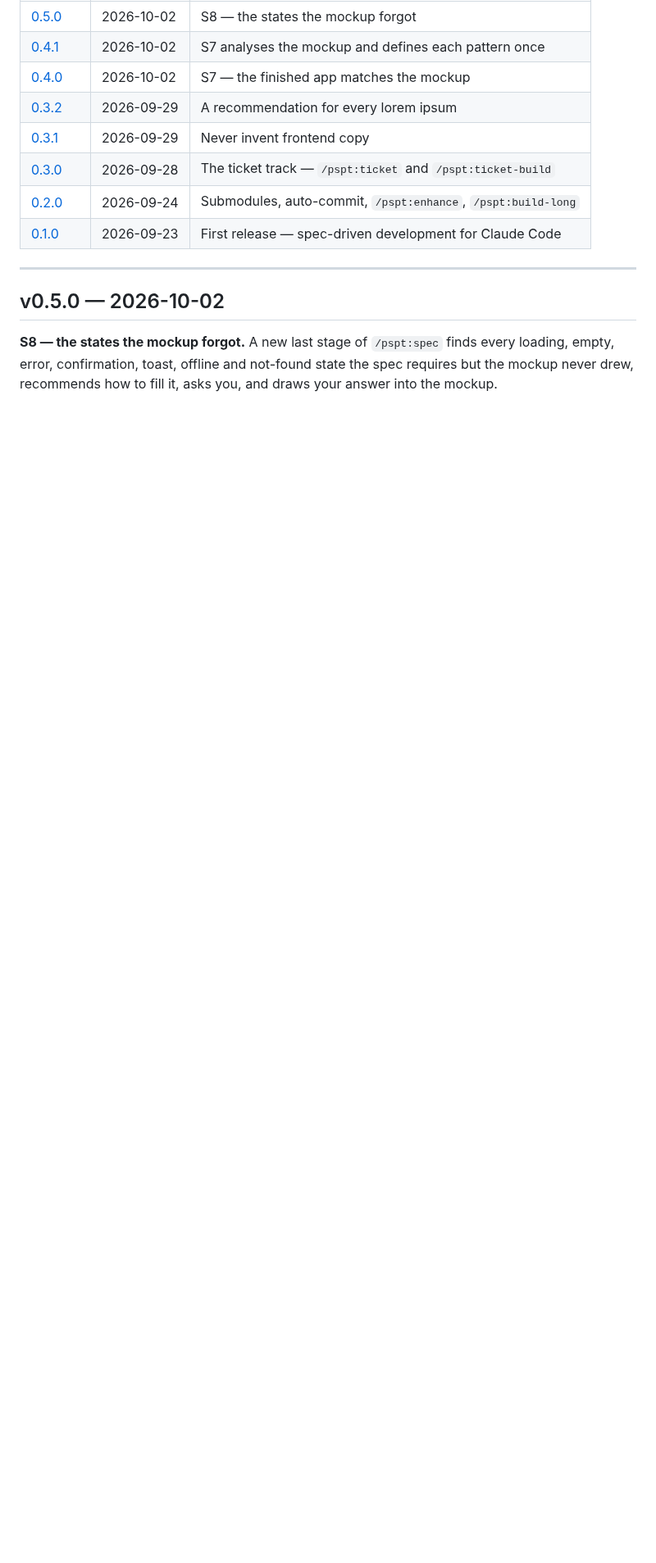
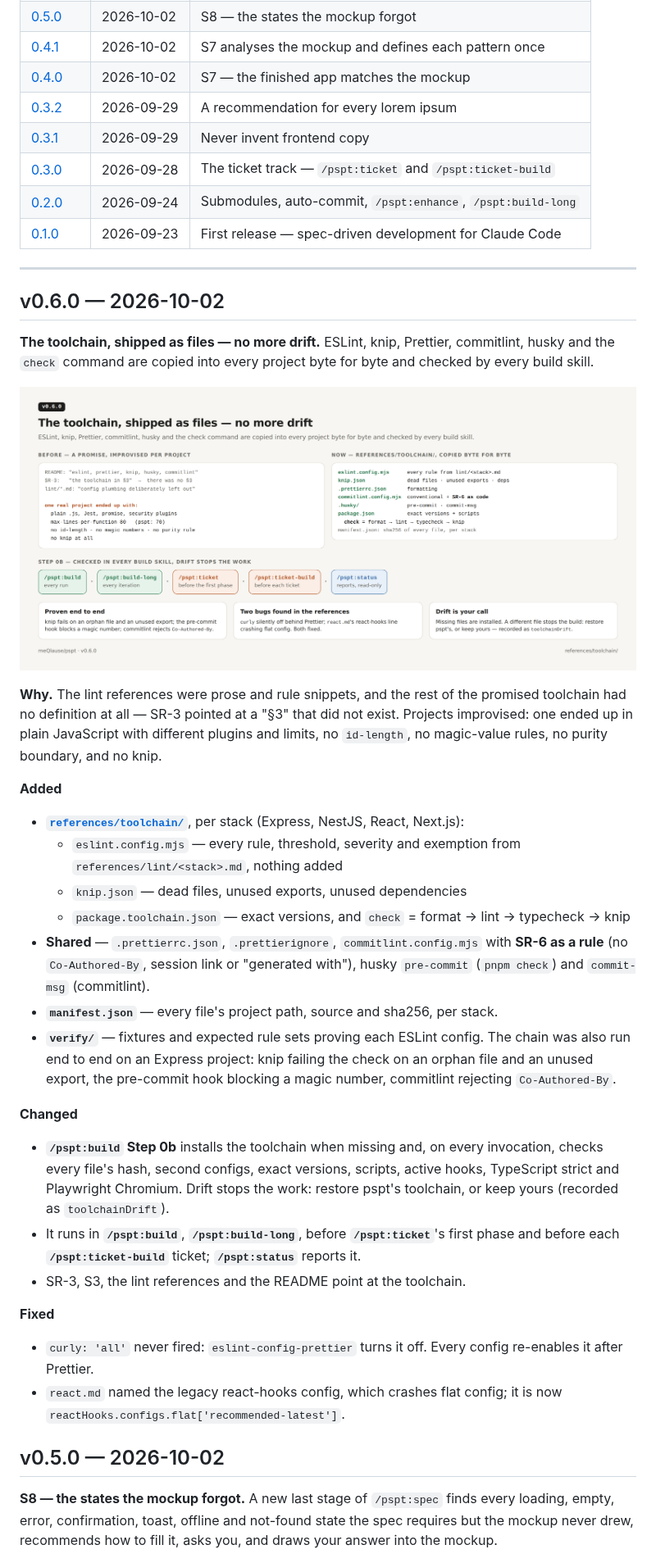
Before and after one commit to meQlause/pspt, a Markdown page: CHANGELOG.md, the part around one of its changes. Shown at 82% size. Drawn GitHub-style; pictures changed too: releases/v0.6.0.png (added); blank space fills up the shorter version.

```diff
--- a/CHANGELOG.md
+++ b/CHANGELOG.md
@@ -19,6 +20,57 @@ absolute image links. Versions are listed in
 | [0.1.0](#v010--2026-09-23) | 2026-09-23 | First release — spec-driven development for Claude Code |
 
 ---
+
+## v0.6.0 — 2026-10-02
+
+**The toolchain, shipped as files — no more drift.** ESLint, knip, Prettier,
+commitlint, husky and the `check` command are copied into every project byte
+for byte and checked by every build skill.
+
+![v0.6.0 — before: a promise improvised per project; now: references/toolchain/ copied byte for byte and checked everywhere](releases/v0.6.0.png)
+
+**Why.** The lint references were prose and rule snippets, and the rest of the
+promised toolchain had no definition at all — SR-3 pointed at a "§3" that did
+not exist. Projects improvised: one ended up in plain JavaScript with
+different plugins and limits, no `id-length`, no magic-value rules, no purity
+boundary, and no knip.
+
+**Added**
+
+- **[`references/toolchain/`](references/toolchain/README.md)**, per stack
+  (Express, NestJS, React, Next.js):
+  - `eslint.config.mjs` — every rule, threshold, severity and exemption from
+    `references/lint/<stack>.md`, nothing added
+  - `knip.json` — dead files, unused exports, unused dependencies
+  - `package.toolchain.json` — exact versions, and `check` = format → lint →
+    typecheck → knip
+- **Shared** — `.prettierrc.json`, `.prettierignore`, `commitlint.config.mjs`
+  with **SR-6 as a rule** (no `Co-Authored-By`, session link or "generated
+  with"), husky `pre-commit` (`pnpm check`) and `commit-msg` (commitlint).
+- **`manifest.json`** — every file's project path, source and sha256, per stack.
+- **`verify/`** — fixtures and expected rule sets proving each ESLint config.
+  The chain was also run end to end on an Express project: knip failing the
+  check on an orphan file and an unused export, the pre-commit hook blocking a
+  magic number, commitlint rejecting `Co-Authored-By`.
+
+**Changed**
+
+- **`/pspt:build` Step 0b** installs the toolchain when missing and, on every
+  invocation, checks every file's hash, second configs, exact versions,
+  scripts, active hooks, TypeScript strict and Playwright Chromium. Drift
+  stops the work: restore pspt's toolchain, or keep yours (recorded as
+  `toolchainDrift`).
+- It runs in **`/pspt:build`**, **`/pspt:build-long`**, before
+  **`/pspt:ticket`**'s first phase and before each **`/pspt:ticket-build`**
+  ticket; **`/pspt:status`** reports it.
+- SR-3, S3, the lint references and the README point at the toolchain.
+
+**Fixed**
+
+- `curly: 'all'` never fired: `eslint-config-prettier` turns it off. Every
+  config re-enables it after Prettier.
+- `react.md` named the legacy react-hooks config, which crashes flat config;
+  it is now `reactHooks.configs.flat['recommended-latest']`.
 
 ## v0.5.0 — 2026-10-02
 
```
Also changed, not shown: other parts of CHANGELOG.md (+1 -0 lines), README.md (+1 -1 lines), releases/notes/v0.6.0.md (added, +51 -0 lines), 2 other files.
